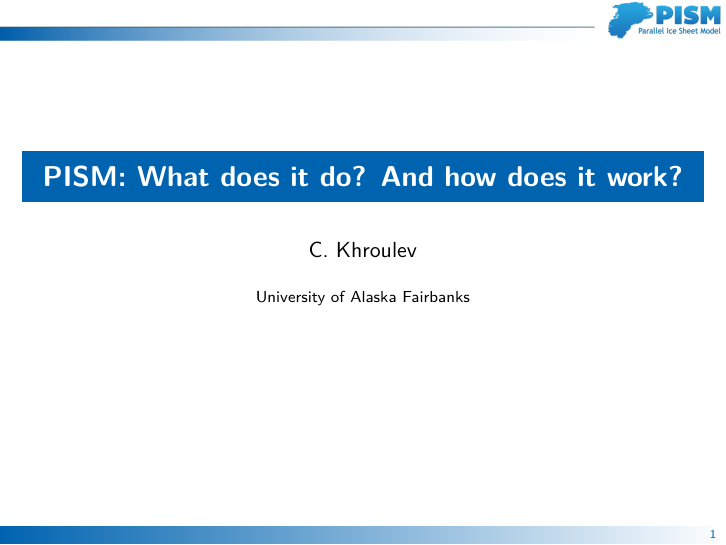
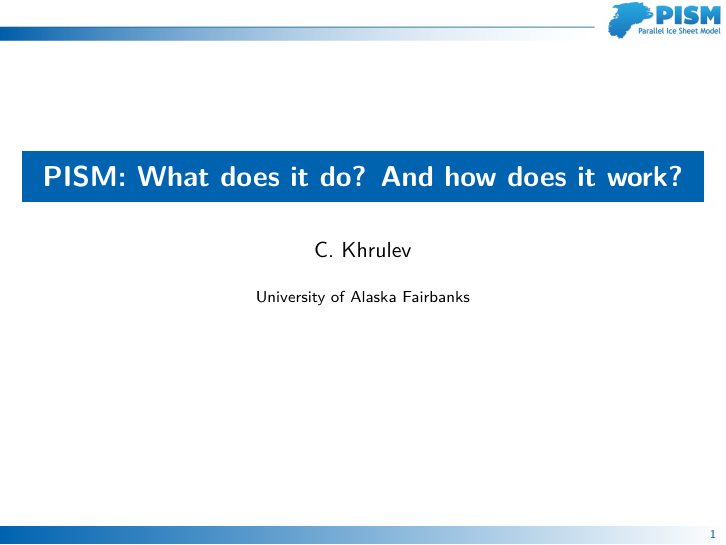
Before and after one commit to ckhroulev/pism-nims, LaTeX slides (pism-inner-workings.tex): page 1 of 49. Compiled offline with pdfLaTeX.

Commit message:
Fix my last name

```diff
--- a/pism-inner-workings.tex
+++ b/pism-inner-workings.tex
@@ -43,7 +43,7 @@
 % title page
 \title{PISM: What does it do? And how does it work?}
 
-\author{C.~Khroulev}
+\author{C.~Khrulev}
 \institute{University of Alaska Fairbanks}
 \date{}
 
```
